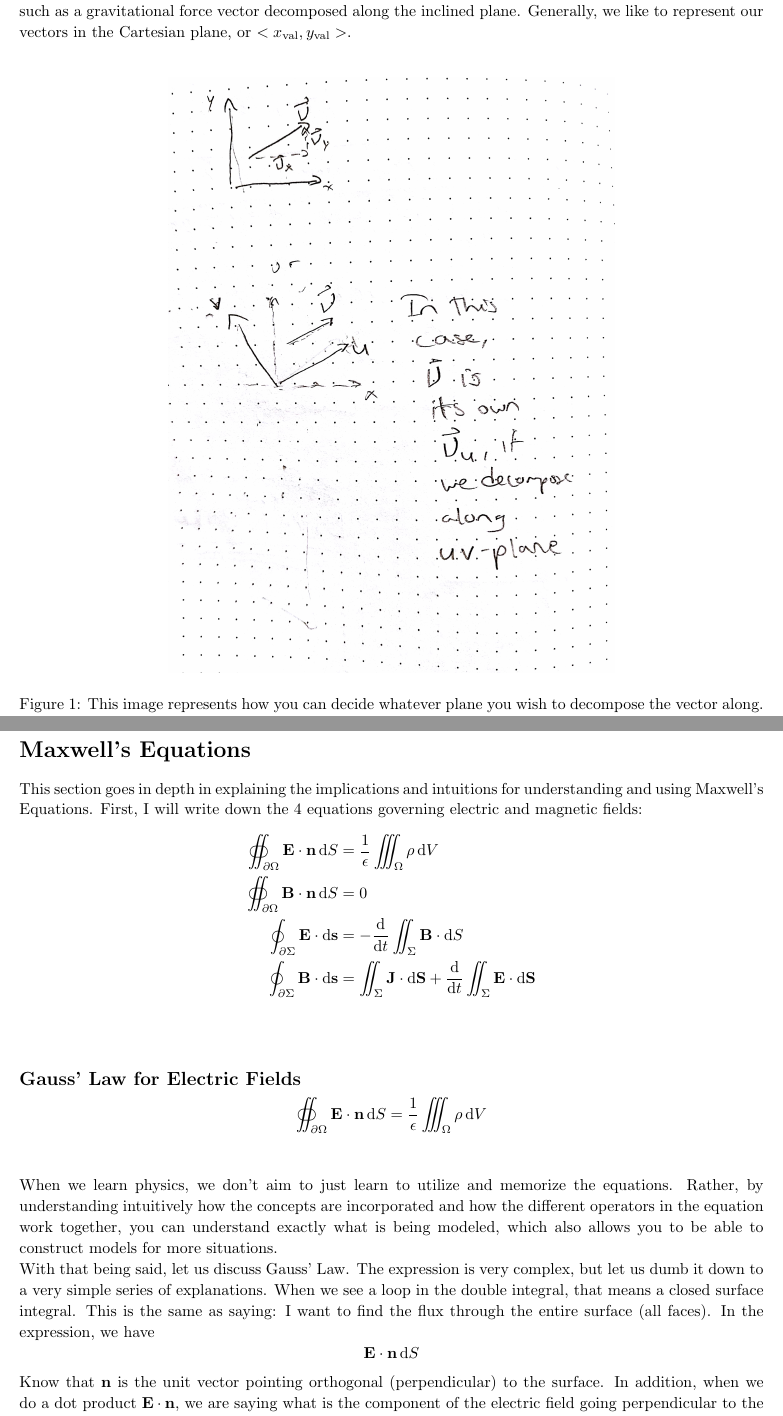
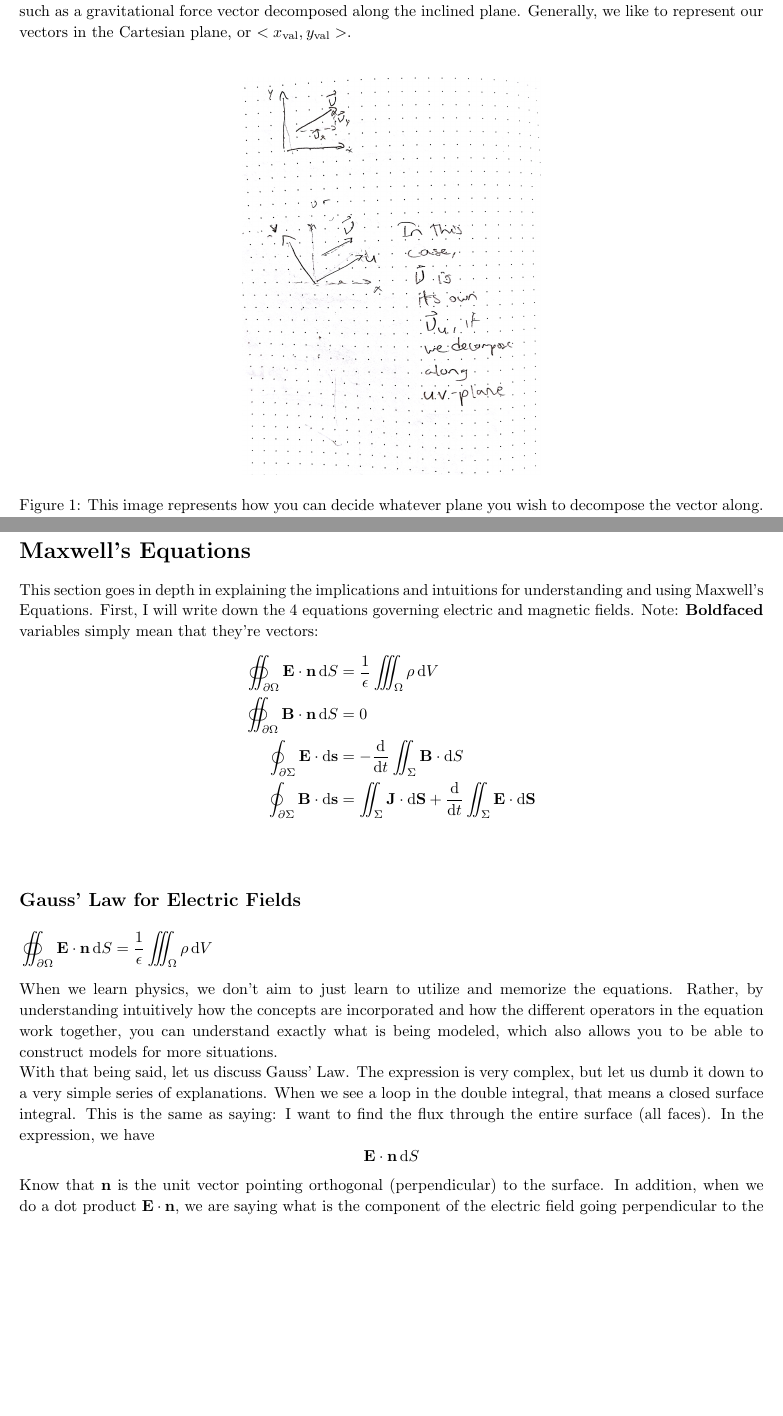
Before and after one commit to Willyou2/Sum2018Guide, a LaTeX document (33142Summer2018TANotes.tex): two parts of pages 4 and 15 of 16 before the commit and two parts of pages 4 and 14 of 15 after it, joined at a grey line, cut so that both start at the same text, the shorter picture padded with empty space. Compiled offline with pdfLaTeX.

Commit message:
Worked on Gauss Law

```diff
--- a/33142Summer2018TANotes.tex
+++ b/33142Summer2018TANotes.tex
@@ -213,7 +214,7 @@ The magnitude of the cross product is given as $|\vec{u} \times \vec{v}| = |\vec
 So one of the most important and useful concepts in many fields, most notably physics and mathematics, is the concept of vectors. When we call something a vector $\vec{v}$, then we mean that "v" has both a magnitude, or value like speed, and direction. Basically, we give this vector a length, or value, equal to the value of "v". Here comes to play another extremely important concept in vectors. That is, since a vector is just an arrow, we can describe this vector using 2 other perpendicular vectors. This is called "decomposing" a vector. There are infinitely many ways to decompose a vector, which allows us to deal with so many situations, such as a gravitational force vector decomposed along the inclined plane. Generally, we like to represent our vectors in the Cartesian plane, or $<x_\text{val},y_\text{val}>$. \\
 \begin{figure}[!h]
 \center
-    \includegraphics[width=.6\textwidth]{Vectors1.jpg}
+    \includegraphics[width=.4\textwidth]{Vectors1.jpg}
     \caption{This image represents how you can decide whatever plane you wish to decompose the vector along. It's important to recognize that the uv-plane can be any arbitrary plane.}
 \end{figure}
 \\
@@ -294,7 +294,7 @@ Our expression for the electric field due to an infinite rod is $$\vec{E}_{inf r
 \pagebreak
 
 \section{Maxwell's Equations}
-This section goes in depth in explaining the implications and intuitions for understanding and using Maxwell's Equations. First, I will write down the 4 equations governing electric and magnetic fields:
+This section goes in depth in explaining the implications and intuitions for understanding and using Maxwell's Equations. First, I will write down the 4 equations governing electric and magnetic fields. Note: \textbf{Boldfaced} variables simply mean that they're vectors:
 \begin{align*}
     \oiint_{\partial \Omega} \VF{E} \cdot \VF{n} \dif S
     &= \frac{1}{\epsilon}\iiint_{\Omega} \rho \dif V\\
@@ -306,14 +306,18 @@ This section goes in depth in explaining the implications and intuitions for und
     &= \iint_\Sigma \VF{J} \cdot \dif \VF{S} + \frac{\dif}{\dif t}\iint_\Sigma \VF{E} \cdot \dif \VF{S}
 \end{align*}\\
 \subsection{Gauss' Law for Electric Fields}
-$$\oiint_{\partial \Omega} \VF{E} \cdot \VF{n} \dif S = \frac{1}{\epsilon}\iiint_{\Omega} \rho \dif V$$\\
-\\
+
+\begin{flalign*}
+&\oiint_{\partial \Omega} \VF{E} \cdot \VF{n} \dif S = \frac{1}{\epsilon}\iiint_{\Omega} \rho \dif V&
+\end{flalign*}
+
 When we learn physics, we don't aim to just learn to utilize and memorize the equations. Rather, by understanding intuitively how the concepts are incorporated and how the different operators in the equation work together, you can understand exactly what is being modeled, which also allows you to be able to construct models for more situations.\\
 With that being said, let us discuss Gauss' Law. The expression is very complex, but let us dumb it down to a very simple series of explanations. When we see a loop in the double integral, that means a closed surface integral. This is the same as saying: I want to find the flux through the entire surface (all faces). In the expression, we have $$\VF{E} \cdot \VF{n} \dif S$$Know that $\VF{n}$ is the unit vector pointing orthogonal (perpendicular) to the surface. In addition, when we do a dot product $\VF{E} \cdot \VF{n}$, we are saying what is the component of the electric field going perpendicular to the surface. This is multiplied by $\dif S$, or a small piece of area on the surface. So we can visualize this as similar to saying $$\VF{E} \cdot \dif \VF{A}$$which we know to be the definition of the electric flux. Then, the left hand side of Gauss' Law simply says: I want to calculate the entire electric flux through a closed surface. In Gauss' Law, this closed surface is the surface you construct. On the right side, we have $$\frac{1}{\epsilon}\iiint_{\Omega} \rho \dif V$$$\rho$ is our charge density, so by doing a triple integral over our surface, we are saying: What is the charge enclosed by our surface? So the main idea of Gauss' Law is that it relates the electric flux to the charge enclosed. Notice that to utilize Gauss' Law, you should know what the electric field looks like. This is so that you can know how to use ideas like symmetry to get a simple surface where the electric field goes through at a constant angle (hopefully perpendicular) and is constant. If it is constant, then the integral expression can be eliminated if you know the surface area of your surface. \\
 \\
 \subsection{Gauss' law for Magnetic Fields}
-$$\oiint_{\partial \Omega} \VF{B} \cdot \VF{n} \dif S = 0$$\\
-\\
+\begin{flalign*}
+&\oiint_{\partial \Omega} \VF{B} \cdot \VF{n} \dif S = 0&
+\end{flalign*}
 Looking at the left side, this is simply the same expression for Gauss' Law for electric fields except replaced with magnetic flux. However, notice how the right hand side is 0. When we think about magnetic fields, we will always have loops. After all, unlike electric fields, magnetic fields always have a north and south pole, so the magnetic field cannot go off indefinitely without ever returning. As a result, when we talk about the closed surface integral, or the flux through the entire surface, we include both the magnetic field going out and the magnetic field coming back. These always cancel out (unless there are magnetic monopoles\footnote{Magnetic Monopoles are an active field of research. In fact, this version of Gauss' Law indicates that if there were monopoles, we would have a non-zero magnetic flux. There is no evidence to suggest that magnetic monopoles cannot exist.}), which leads to the 0.
 
 \end{document}
```
Also changed, not shown: 33142Summer2018TANotes.pdf, 33142Summer2018TANotes.tex (2 more changed lines), 3 other files.
